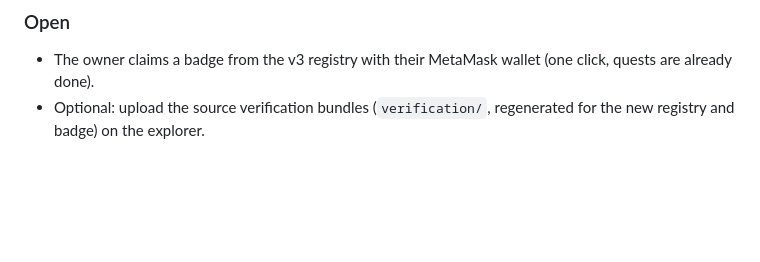
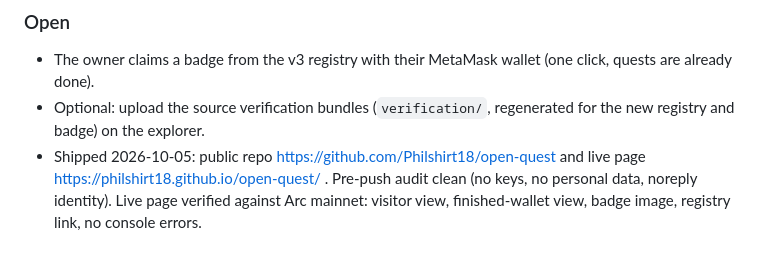
Before and after one commit to Philshirt18/open-quest, a Markdown page: plan/checklist.md, the part around the change. Rendered like a GitHub page; blank space fills up the shorter version.

```diff
--- a/plan/checklist.md
+++ b/plan/checklist.md
@@ -160,3 +160,4 @@ Pre-ship review (security, accessibility, performance), 2026-10-05. Checked with
 ### Open
 - The owner claims a badge from the v3 registry with their MetaMask wallet (one click, quests are already done).
 - Optional: upload the source verification bundles (`verification/`, regenerated for the new registry and badge) on the explorer.
+- Shipped 2026-10-05: public repo https://github.com/Philshirt18/open-quest and live page https://philshirt18.github.io/open-quest/ . Pre-push audit clean (no keys, no personal data, noreply identity). Live page verified against Arc mainnet: visitor view, finished-wallet view, badge image, registry link, no console errors.
```
Also changed, not shown: README.md (+2 -1 lines), plan/spec.md (+4 -1 lines).
